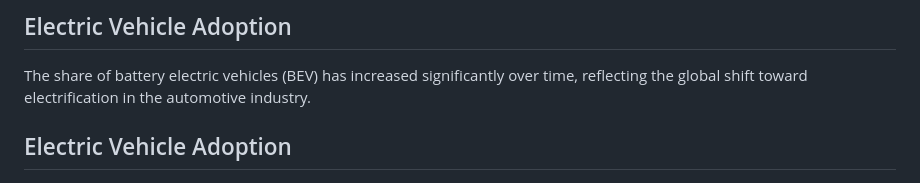
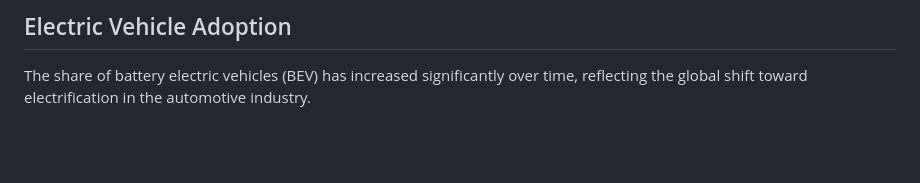
Before and after one commit to JessieJaneV/BMW-Market-Sales-Data-Analysis, a Markdown page: README.md, the part around the change. Rendered like a GitHub page; blank space fills up the shorter version.

Commit message:
Fix formatting in Electric Vehicle Adoption section

```diff
--- a/README.md
+++ b/README.md
@@ -112,7 +112,7 @@ This chart highlights the BMW models that generate the largest share of total ve
 
 The share of battery electric vehicles (BEV) has increased significantly over time, reflecting the global shift toward electrification in the automotive industry.
 
-## Electric Vehicle Adoption
+
 
 <img src="bev_share.jpg" width="800">
 
```
